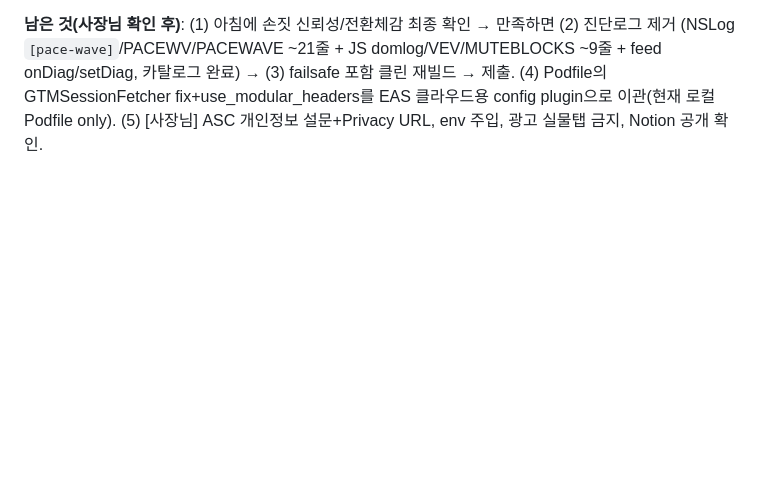
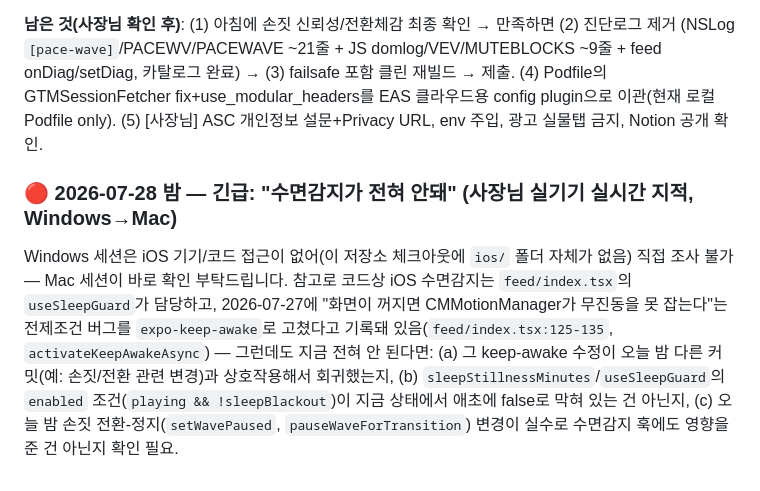
Before and after one commit to eileen0321/PACE, a Markdown page: PACE_PROJECT_MANAGEMENT.md, the part around the change. GitHub-like rendering; blank space fills up the shorter version.

Commit message:
docs: flag urgent iOS sleep-detection regression for Mac session
User reported live on real device: sleep detection isn't working at
all right now. No iOS device/checkout on this Windows session to
investigate directly, so flagging with pointers to the relevant code
(useSleepGuard, the 2026-07-27 expo-keep-awake prerequisite fix) and
three hypotheses to check first, given tonight's other iOS changes
(wave-pause-during-transition, gesture reliability fixes) touched
adjacent code paths.

Co-Authored-By: Claude Sonnet 5 <noreply@anthropic.com>

```diff
--- a/PACE_PROJECT_MANAGEMENT.md
+++ b/PACE_PROJECT_MANAGEMENT.md
@@ -1883,3 +1883,14 @@ devicectl 수동설치로 우회하면 기기 워크플로우가 신뢰성 있
 완료) → (3) failsafe 포함 클린 재빌드 → 제출. (4) Podfile의 GTMSessionFetcher fix+use_modular_headers를
 EAS 클라우드용 config plugin으로 이관(현재 로컬 Podfile only). (5) [사장님] ASC 개인정보 설문+Privacy URL,
 env 주입, 광고 실물탭 금지, Notion 공개 확인.
+
+### 🔴 2026-07-28 밤 — 긴급: "수면감지가 전혀 안돼" (사장님 실기기 실시간 지적, Windows→Mac)
+
+Windows 세션은 iOS 기기/코드 접근이 없어(이 저장소 체크아웃에 `ios/` 폴더 자체가 없음) 직접 조사 불가 —
+Mac 세션이 바로 확인 부탁드립니다. 참고로 코드상 iOS 수면감지는 `feed/index.tsx`의 `useSleepGuard`가
+담당하고, 2026-07-27에 "화면이 꺼지면 CMMotionManager가 무진동을 못 잡는다"는 전제조건 버그를
+`expo-keep-awake`로 고쳤다고 기록돼 있음(`feed/index.tsx:125-135`, `activateKeepAwakeAsync`) — 그런데도
+지금 전혀 안 된다면: (a) 그 keep-awake 수정이 오늘 밤 다른 커밋(예: 손짓/전환 관련 변경)과 상호작용해서
+회귀했는지, (b) `sleepStillnessMinutes`/`useSleepGuard`의 `enabled` 조건(`playing && !sleepBlackout`)이
+지금 상태에서 애초에 false로 막혀 있는 건 아닌지, (c) 오늘 밤 손짓 전환-정지(`setWavePaused`,
+`pauseWaveForTransition`) 변경이 실수로 수면감지 훅에도 영향을 준 건 아닌지 확인 필요.
```
